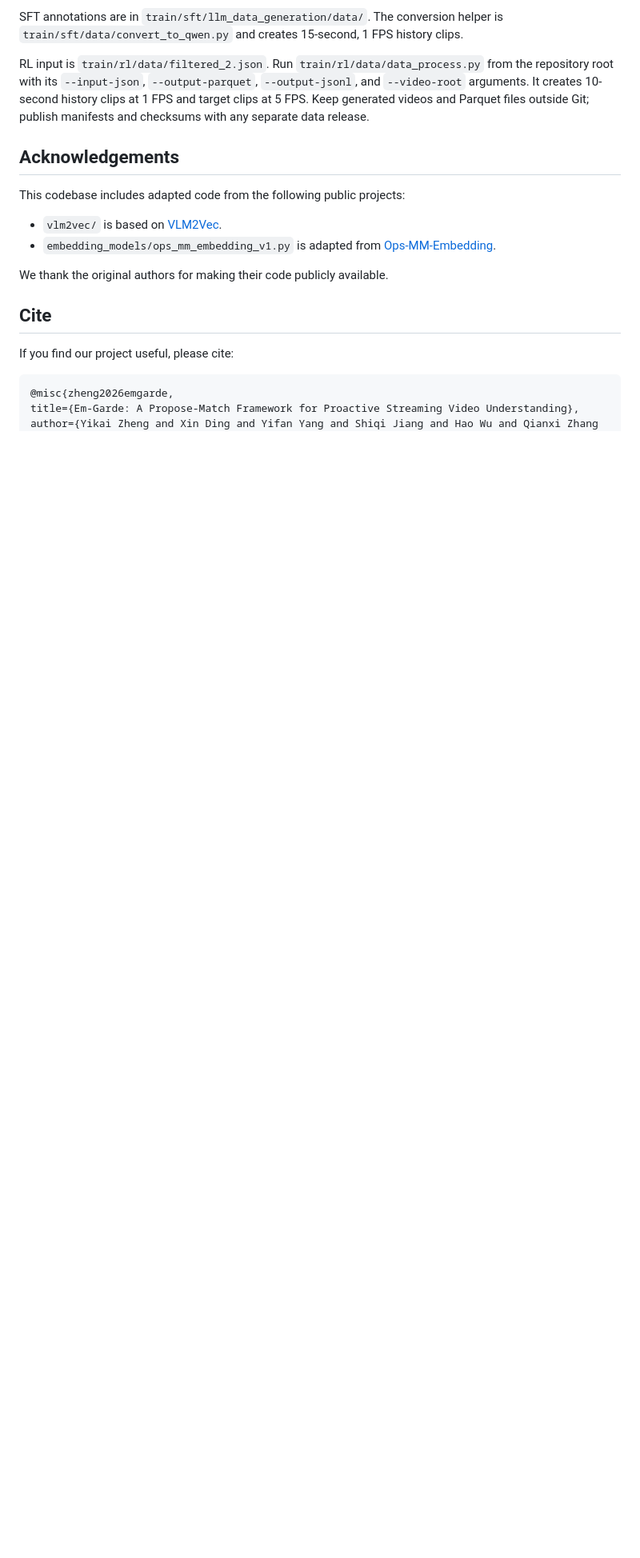
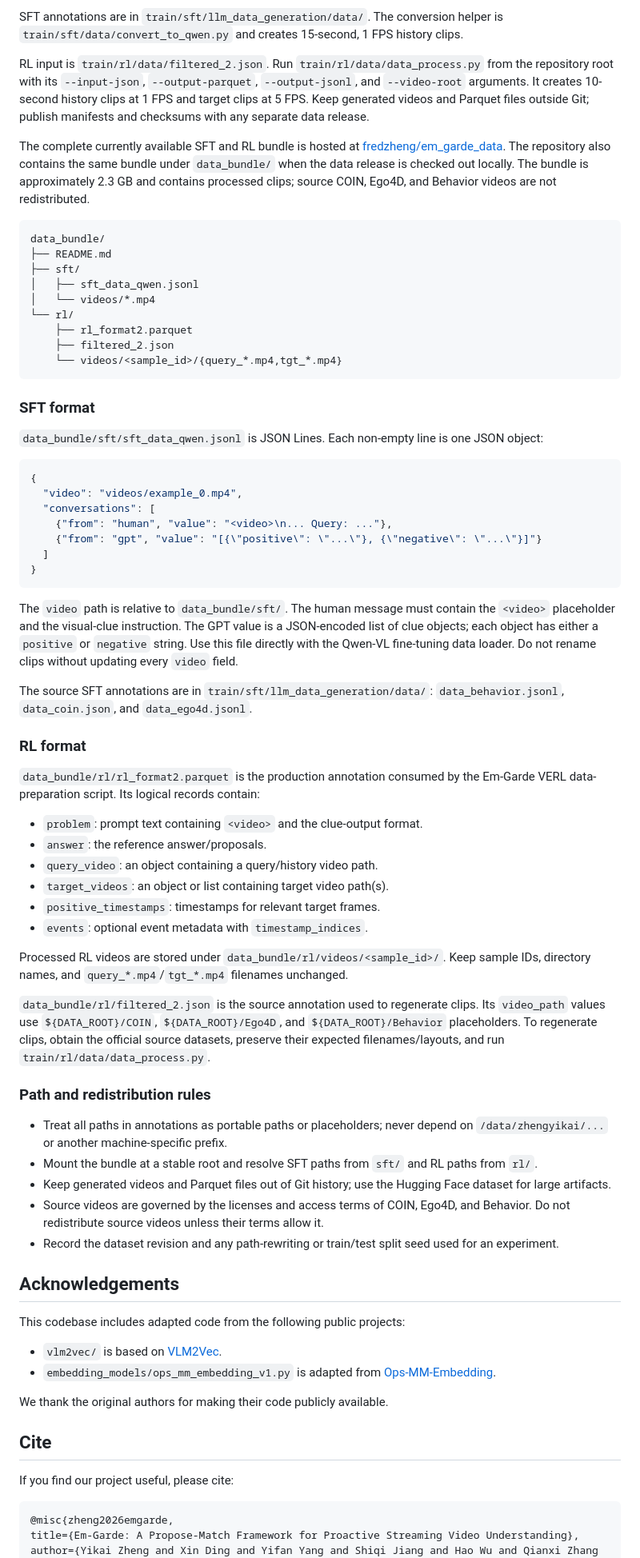
Before and after one commit to air-embodied-brain/Em-Garde, a Markdown page: README.md, the part around the change. Shown at 80% size. GitHub-like rendering; blank space fills up the shorter version.

Commit message:
updated full data

````diff
--- a/README.md
+++ b/README.md
@@ -70,6 +70,62 @@ SFT annotations are in `train/sft/llm_data_generation/data/`. The conversion hel
 
 RL input is `train/rl/data/filtered_2.json`. Run `train/rl/data/data_process.py` from the repository root with its `--input-json`, `--output-parquet`, `--output-jsonl`, and `--video-root` arguments. It creates 10-second history clips at 1 FPS and target clips at 5 FPS. Keep generated videos and Parquet files outside Git; publish manifests and checksums with any separate data release.
 
+The complete currently available SFT and RL bundle is hosted at [fredzheng/em_garde_data](https://huggingface.co/datasets/fredzheng/em_garde_data). The repository also contains the same bundle under `data_bundle/` when the data release is checked out locally. The bundle is approximately 2.3 GB and contains processed clips; source COIN, Ego4D, and Behavior videos are not redistributed.
+
+```text
+data_bundle/
+├── README.md
+├── sft/
+│   ├── sft_data_qwen.jsonl
+│   └── videos/*.mp4
+└── rl/
+    ├── rl_format2.parquet
+    ├── filtered_2.json
+    └── videos/<sample_id>/{query_*.mp4,tgt_*.mp4}
+```
+
+### SFT format
+
+`data_bundle/sft/sft_data_qwen.jsonl` is JSON Lines. Each non-empty line is one JSON object:
+
+```json
+{
+  "video": "videos/example_0.mp4",
+  "conversations": [
+    {"from": "human", "value": "<video>\n... Query: ..."},
+    {"from": "gpt", "value": "[{\"positive\": \"...\"}, {\"negative\": \"...\"}]"}
+  ]
+}
+```
+
+The `video` path is relative to `data_bundle/sft/`. The human message must contain the `<video>` placeholder and the visual-clue instruction. The GPT value is a JSON-encoded list of clue objects; each object has either a `positive` or `negative` string. Use this file directly with the Qwen-VL fine-tuning data loader. Do not rename clips without updating every `video` field.
+
+The source SFT annotations are in `train/sft/llm_data_generation/data/`:
+`data_behavior.jsonl`, `data_coin.json`, and `data_ego4d.jsonl`.
+
+### RL format
+
+`data_bundle/rl/rl_format2.parquet` is the production annotation consumed by the Em-Garde VERL data-preparation script. Its logical records contain:
+
+- `problem`: prompt text containing `<video>` and the clue-output format.
+- `answer`: the reference answer/proposals.
+- `query_video`: an object containing a query/history video path.
+- `target_videos`: an object or list containing target video path(s).
+- `positive_timestamps`: timestamps for relevant target frames.
+- `events`: optional event metadata with `timestamp_indices`.
+
+Processed RL videos are stored under `data_bundle/rl/videos/<sample_id>/`. Keep sample IDs, directory names, and `query_*.mp4`/`tgt_*.mp4` filenames unchanged.
+
+`data_bundle/rl/filtered_2.json` is the source annotation used to regenerate clips. Its `video_path` values use `${DATA_ROOT}/COIN`, `${DATA_ROOT}/Ego4D`, and `${DATA_ROOT}/Behavior` placeholders. To regenerate clips, obtain the official source datasets, preserve their expected filenames/layouts, and run `train/rl/data/data_process.py`.
+
+### Path and redistribution rules
+
+- Treat all paths in annotations as portable paths or placeholders; never depend on `/data/zhengyikai/...` or another machine-specific prefix.
+- Mount the bundle at a stable root and resolve SFT paths from `sft/` and RL paths from `rl/`.
+- Keep generated videos and Parquet files out of Git history; use the Hugging Face dataset for large artifacts.
+- Source videos are governed by the licenses and access terms of COIN, Ego4D, and Behavior. Do not redistribute source videos unless their terms allow it.
+- Record the dataset revision and any path-rewriting or train/test split seed used for an experiment.
+
 ## Acknowledgements
 
 This codebase includes adapted code from the following public projects:
````
